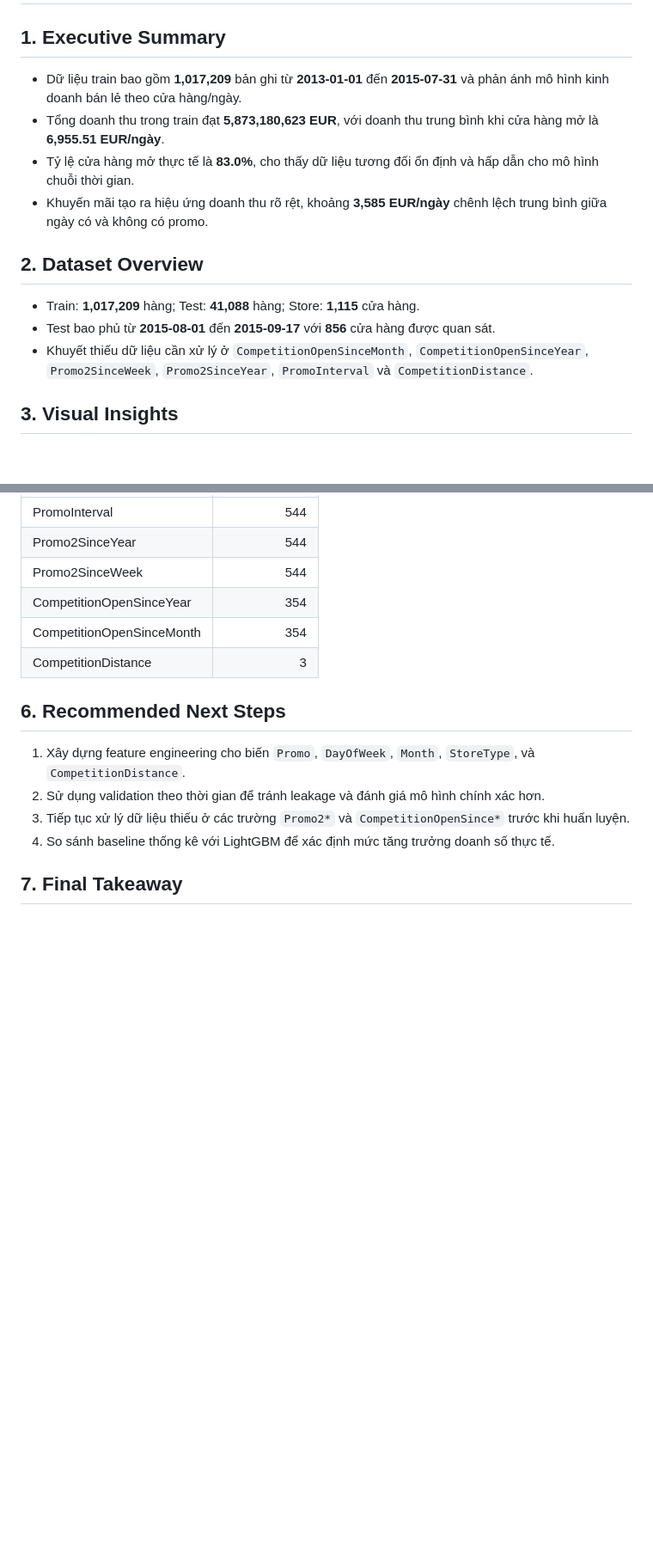
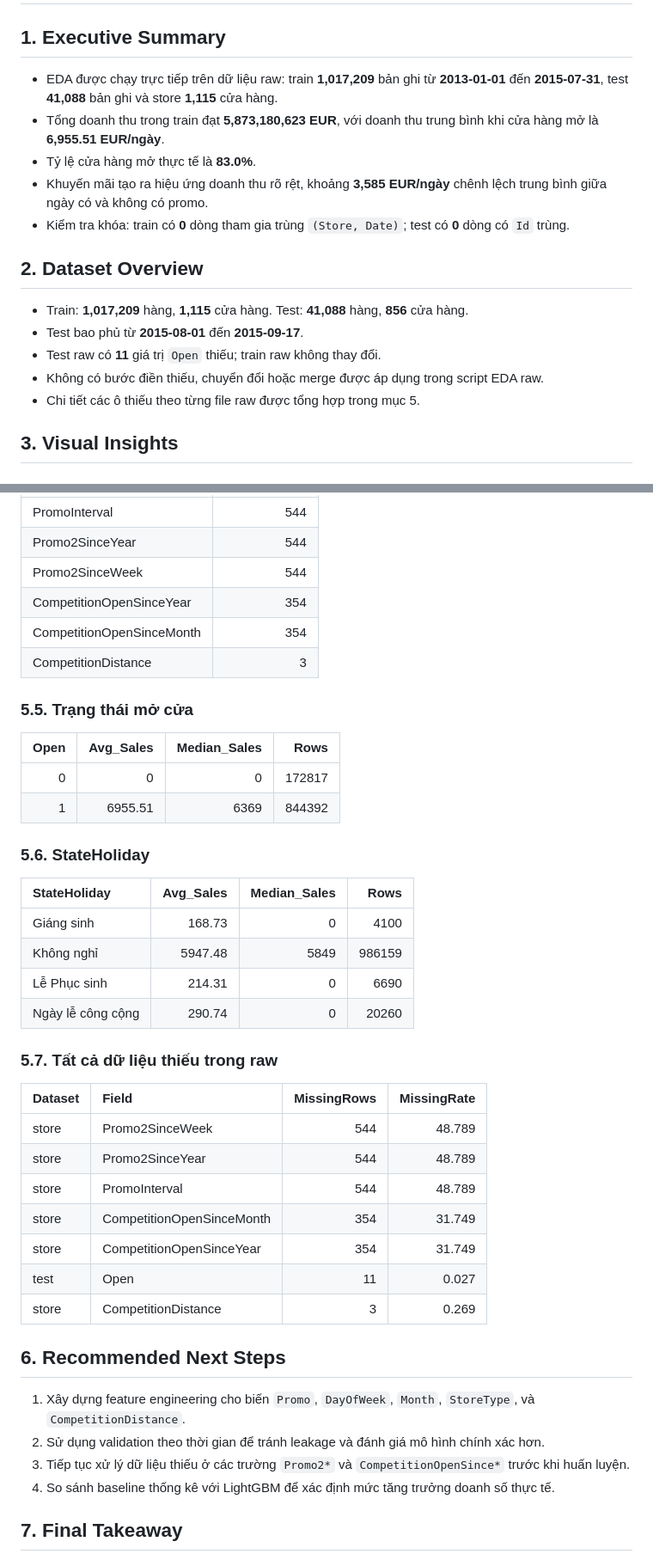
Before and after one commit to TanKhanhabc/Rossmann-Sales-Prediction, a Markdown page: results/EDA_REPORT.md, 2 parts joined by grey strips. Shown at 86% size. Drawn GitHub-style; blank space fills up the shorter version.

```diff
--- a/results/EDA_REPORT.md
+++ b/results/EDA_REPORT.md
@@ -2,16 +2,19 @@
 
 ## 1. Executive Summary
 
-- Dữ liệu train bao gồm **1,017,209** bản ghi từ **2013-01-01** đến **2015-07-31** và phản ánh mô hình kinh doanh bán lẻ theo cửa hàng/ngày.
+- EDA được chạy trực tiếp trên dữ liệu raw: train **1,017,209** bản ghi từ **2013-01-01** đến **2015-07-31**, test **41,088** bản ghi và store **1,115** cửa hàng.
 - Tổng doanh thu trong train đạt **5,873,180,623 EUR**, với doanh thu trung bình khi cửa hàng mở là **6,955.51 EUR/ngày**.
-- Tỷ lệ cửa hàng mở thực tế là **83.0%**, cho thấy dữ liệu tương đối ổn định và hấp dẫn cho mô hình chuỗi thời gian.
+- Tỷ lệ cửa hàng mở thực tế là **83.0%**.
 - Khuyến mãi tạo ra hiệu ứng doanh thu rõ rệt, khoảng **3,585 EUR/ngày** chênh lệch trung bình giữa ngày có và không có promo.
+- Kiểm tra khóa: train có **0** dòng tham gia trùng `(Store, Date)`; test có **0** dòng có `Id` trùng.
 
 ## 2. Dataset Overview
 
-- Train: **1,017,209** hàng; Test: **41,088** hàng; Store: **1,115** cửa hàng.
-- Test bao phủ từ **2015-08-01** đến **2015-09-17** với **856** cửa hàng được quan sát.
-- Khuyết thiếu dữ liệu cần xử lý ở `CompetitionOpenSinceMonth`, `CompetitionOpenSinceYear`, `Promo2SinceWeek`, `Promo2SinceYear`, `PromoInterval` và `CompetitionDistance`.
+- Train: **1,017,209** hàng, **1,115** cửa hàng. Test: **41,088** hàng, **856** cửa hàng.
+- Test bao phủ từ **2015-08-01** đến **2015-09-17**.
+- Test raw có **11** giá trị `Open` thiếu; train raw không thay đổi.
+- Không có bước điền thiếu, chuyển đổi hoặc merge được áp dụng trong script EDA raw.
+- Chi tiết các ô thiếu theo từng file raw được tổng hợp trong mục 5.
 
 ## 3. Visual Insights
 
@@ -84,6 +99,34 @@
 | CompetitionOpenSinceMonth |           354 |
 | CompetitionDistance       |             3 |
 
+### 5.5. Trạng thái mở cửa
+
+|   Open |   Avg_Sales |   Median_Sales |   Rows |
+|-------:|------------:|---------------:|-------:|
+|      0 |        0    |              0 | 172817 |
+|      1 |     6955.51 |           6369 | 844392 |
+
+### 5.6. StateHoliday
+
+| StateHoliday      |   Avg_Sales |   Median_Sales |   Rows |
+|:------------------|------------:|---------------:|-------:|
+| Giáng sinh        |      168.73 |              0 |   4100 |
+| Không nghỉ        |     5947.48 |           5849 | 986159 |
+| Lễ Phục sinh      |      214.31 |              0 |   6690 |
+| Ngày lễ công cộng |      290.74 |              0 |  20260 |
+
+### 5.7. Tất cả dữ liệu thiếu trong raw
+
+| Dataset   | Field                     |   MissingRows |   MissingRate |
+|:----------|:--------------------------|--------------:|--------------:|
+| store     | Promo2SinceWeek           |           544 |        48.789 |
+| store     | Promo2SinceYear           |           544 |        48.789 |
+| store     | PromoInterval             |           544 |        48.789 |
+| store     | CompetitionOpenSinceMonth |           354 |        31.749 |
+| store     | CompetitionOpenSinceYear  |           354 |        31.749 |
+| test      | Open                      |            11 |         0.027 |
+| store     | CompetitionDistance       |             3 |         0.269 |
+
 ## 6. Recommended Next Steps
 
 1. Xây dựng feature engineering cho biến `Promo`, `DayOfWeek`, `Month`, `StoreType`, và `CompetitionDistance`.
```
Also changed, not shown: other parts of results/EDA_REPORT.md (+15 -3 lines), results/eda_charts/open_effect.png (added), results/eda_charts/raw_missing_data.png (added), results/eda_charts/state_holiday_sales.png (added), 2 other files.
